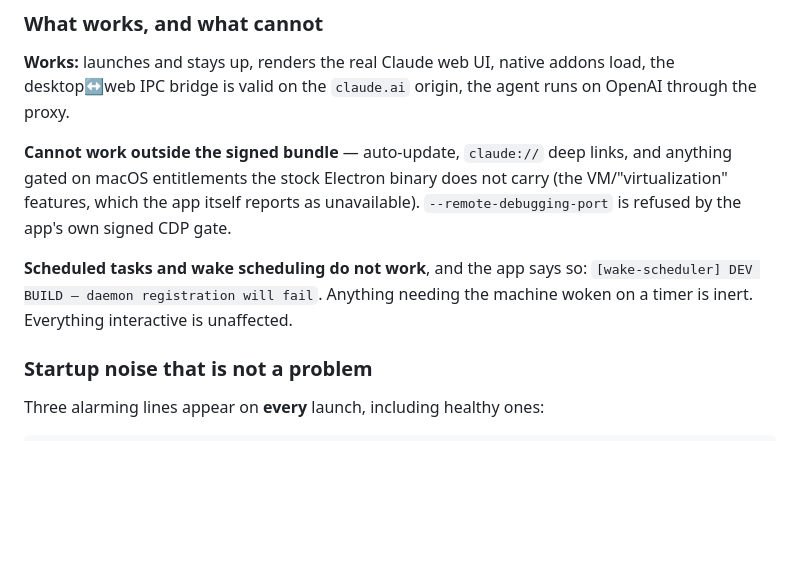
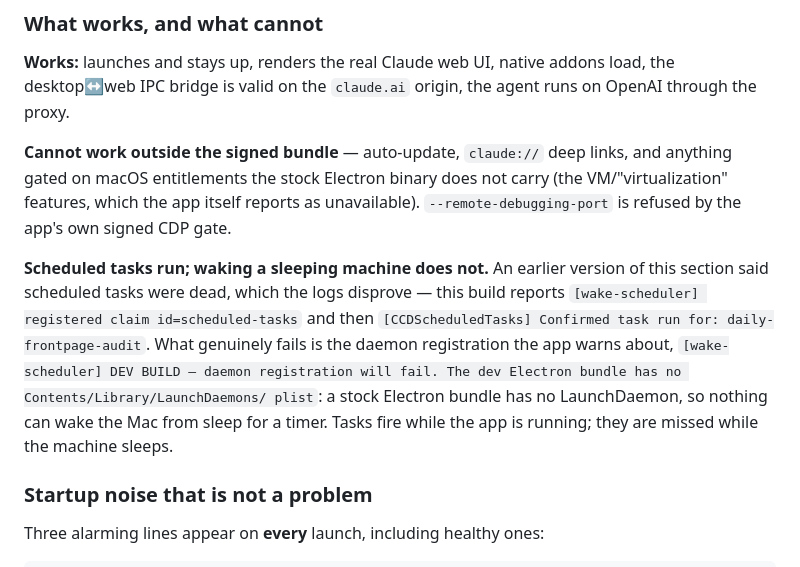
Before and after one commit to mkornreich/llm-desktop-electron, a Markdown page: README.md, the part around the change. Rendered like a GitHub page; blank space fills up the shorter version.

Commit message:
Correct the claim that scheduled tasks do not work in this build
They do. The logs disprove what I wrote: this build reports

  [wake-scheduler] registered claim id=scheduled-tasks
  [CCDScheduledTasks] Confirmed task run for: daily-frontpage-audit
  [CCDScheduledTasks] Confirmed task run for: daily-prod-log-check

What actually fails is the narrower thing the app's own warning describes — daemon
registration, because a stock Electron bundle has no Contents/Library/LaunchDaemons/ plist. So
nothing can wake a sleeping Mac for a timer. Tasks fire while the app is running and are missed
while the machine sleeps.

The earlier note about CCDScheduledTasks_getAllScheduledTasks failing with "Scheduled tasks not
initialized" three times per launch is also stale; the service now reports Initialized.

Co-Authored-By: Claude Opus 5 <noreply@anthropic.com>

```diff
--- a/README.md
+++ b/README.md
@@ -257,9 +257,14 @@ anything gated on macOS entitlements the stock Electron binary does not carry (t
 VM/"virtualization" features, which the app itself reports as unavailable).
 `--remote-debugging-port` is refused by the app's own signed CDP gate.
 
-**Scheduled tasks and wake scheduling do not work**, and the app says so:
-`[wake-scheduler] DEV BUILD — daemon registration will fail`. Anything needing the
-machine woken on a timer is inert. Everything interactive is unaffected.
+**Scheduled tasks run; waking a sleeping machine does not.** An earlier version of this
+section said scheduled tasks were dead, which the logs disprove — this build reports
+`[wake-scheduler] registered claim id=scheduled-tasks` and then
+`[CCDScheduledTasks] Confirmed task run for: daily-frontpage-audit`. What genuinely fails is
+the daemon registration the app warns about, `[wake-scheduler] DEV BUILD — daemon registration
+will fail. The dev Electron bundle has no Contents/Library/LaunchDaemons/ plist`: a stock
+Electron bundle has no LaunchDaemon, so nothing can wake the Mac from sleep for a timer. Tasks
+fire while the app is running; they are missed while the machine sleeps.
 
 ### Startup noise that is not a problem
 
```
